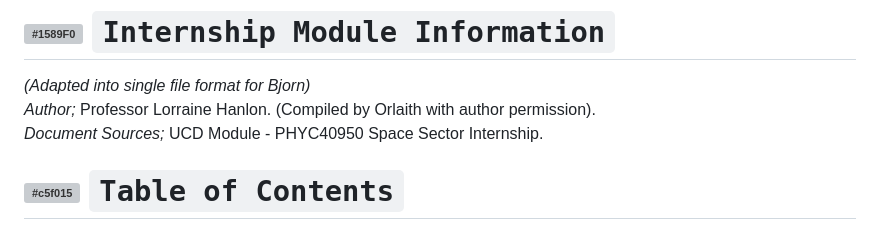
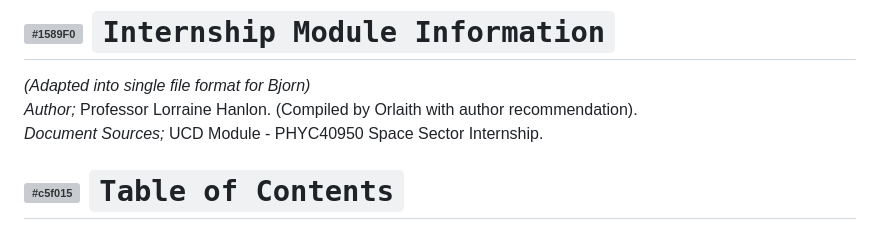
Before and after one commit to orlaithnidhuill-ucd/Internship-Work-Biomass, a Markdown page: 6. UCD Internship Expectation Information/General Overview.md, the part around the change. GitHub-like rendering; grey boxes are pictures that could not be loaded.

```diff
--- a/6. UCD Internship Expectation Information/General Overview.md
+++ b/6. UCD Internship Expectation Information/General Overview.md
@@ -1,6 +1,6 @@
 # ![#1589F0](https://placehold.co/15x15/1589F0/1589F0.png) `Internship Module Information`
 _(Adapted into single file format for Bjorn)_
-*Author;* Professor Lorraine Hanlon. (Compiled by Orlaith with author permission).
+*Author;* Professor Lorraine Hanlon. (Compiled by Orlaith with author recommendation).
 *Document Sources;*  UCD Module - PHYC40950 Space Sector Internship.
 
 # ![#c5f015](https://placehold.co/15x15/c5f015/c5f015.png) `Table of Contents`
```
